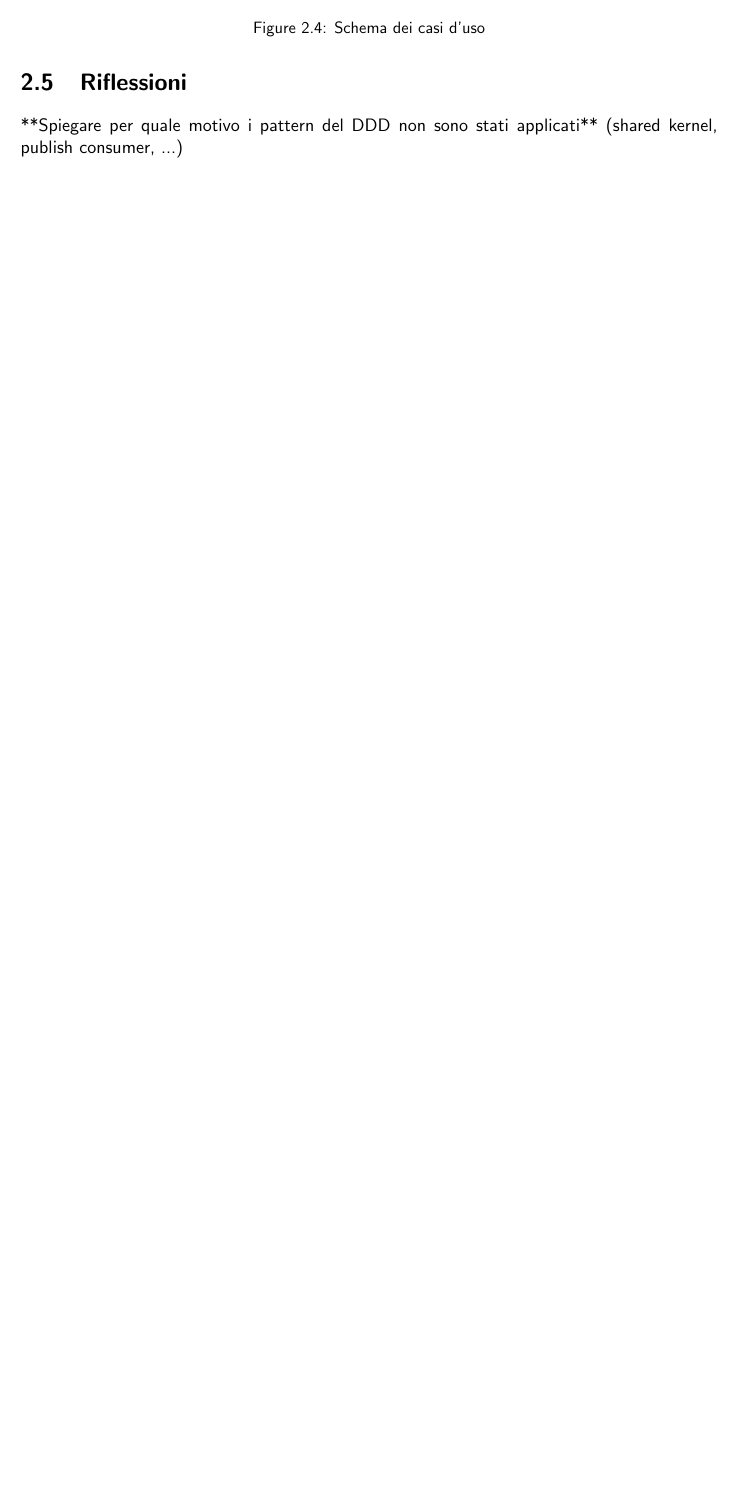
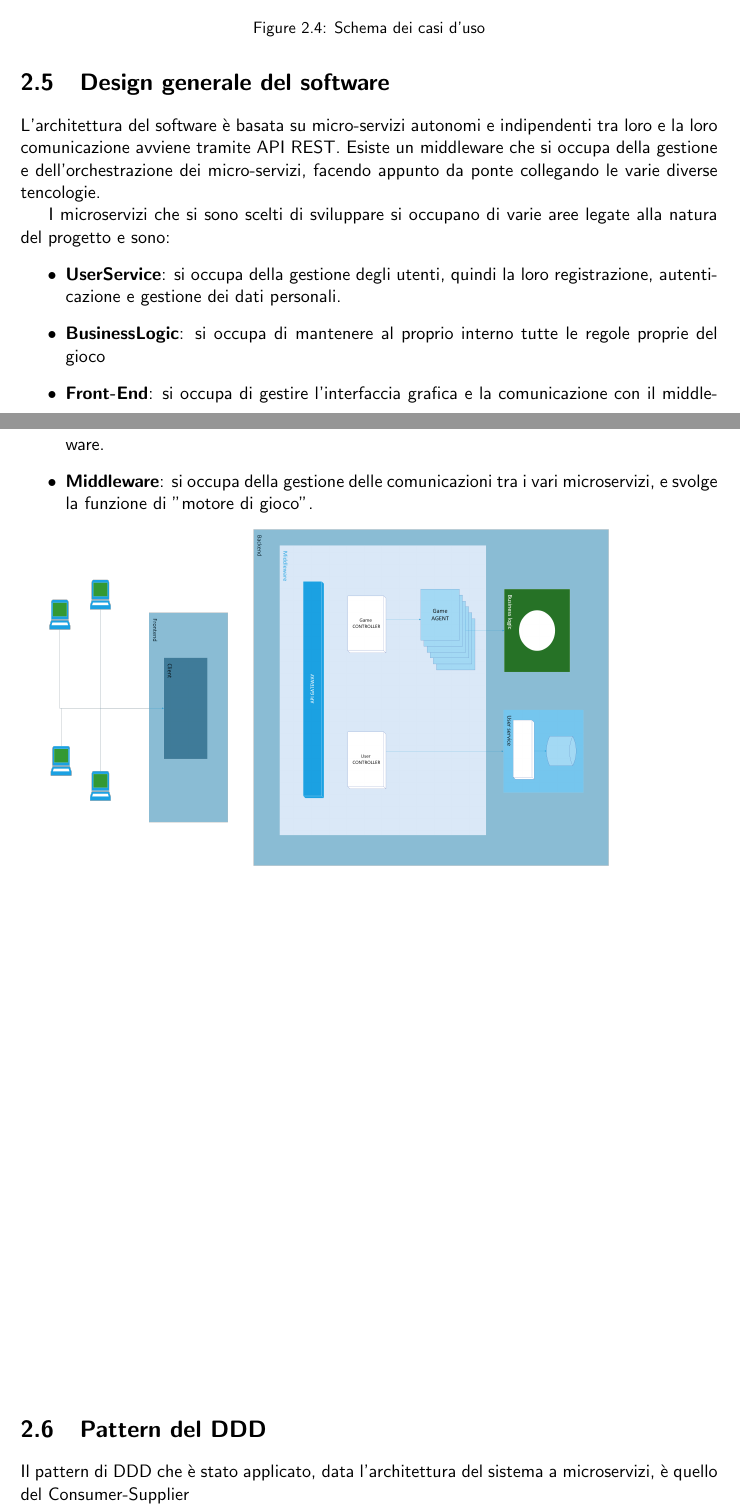
Before and after one commit to mega2799/SPE-FinalReport-MaraffaOnline, a LaTeX thesis (report/main.tex, which reads report/chapters/DDD.tex): part of page 12 of 33 before the commit and two parts of pages 12 and 13 of 35 after it, the two joined at a grey line, cut so that both start at the same text, the shorter picture padded with empty space. Compiled offline with pdfLaTeX.

Commit message:
backup ddd pattern

```diff
--- a/report/chapters/DDD.tex
+++ b/report/chapters/DDD.tex
@@ -149,6 +149,27 @@ Si riporta di seguito lo schema dei casi d'uso che modella l'interazione dell'ut
 \label{use_case}
 \end{figure}
 
-\section{Riflessioni}
-**Spiegare per quale motivo i pattern del DDD non sono stati applicati**
-(shared kernel, publish consumer, ...)
+
+\section{Design generale del software}
+
+L'architettura del software è basata su micro-servizi autonomi e indipendenti tra loro e la loro comunicazione avviene tramite API REST.
+Esiste un middleware che si occupa della gestione e dell'orchestrazione dei micro-servizi, facendo appunto da ponte collegando le varie diverse tencologie.
+
+I microservizi che si sono scelti di sviluppare si occupano di varie aree legate alla natura del progetto e sono:
+\begin{itemize}
+    % \item \textbf{ChatService}: si occupa della gestione delle chat tra utenti.
+    \item \textbf{UserService}: si occupa della gestione degli utenti, quindi la loro registrazione, autenticazione e gestione dei dati personali.
+    \item \textbf{BusinessLogic}: si occupa di mantenere al proprio interno tutte le regole proprie del gioco
+    \item \textbf{Front-End}: si occupa di gestire l'interfaccia grafica e la comunicazione con il middleware.
+    \item \textbf{Middleware}: si occupa della gestione delle comunicazioni tra i vari microservizi, e svolge la funzione di "motore di gioco".
+\end{itemize}
+
+
+\includegraphics[width=12cm]{report/img/Architecture.png}\\[10.5cm]
+
+
+\section{Pattern del DDD}
+
+Il pattern di DDD che è stato applicato, data l'architettura del sistema a microservizi, è quello del Consumer-Supplier
+\begin{itemize}
+    \item Permette una distinta separazione dei buonded context e quindi di business logic e responsabilità. Questo permette ai servizi di essere il più indipendenti possibili
```
Also changed, not shown: report/chapters/implementation.tex (+4 -3 lines), report/img/Architecture.png (added), report/chapters/DDD.tex (6 more changed lines).
